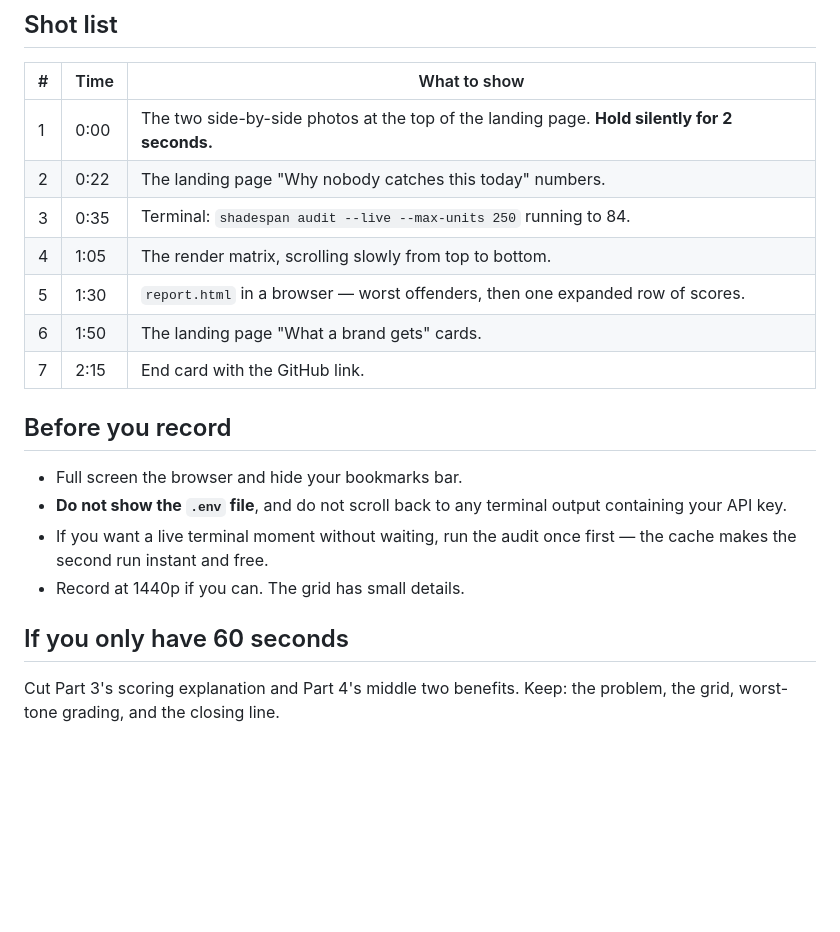
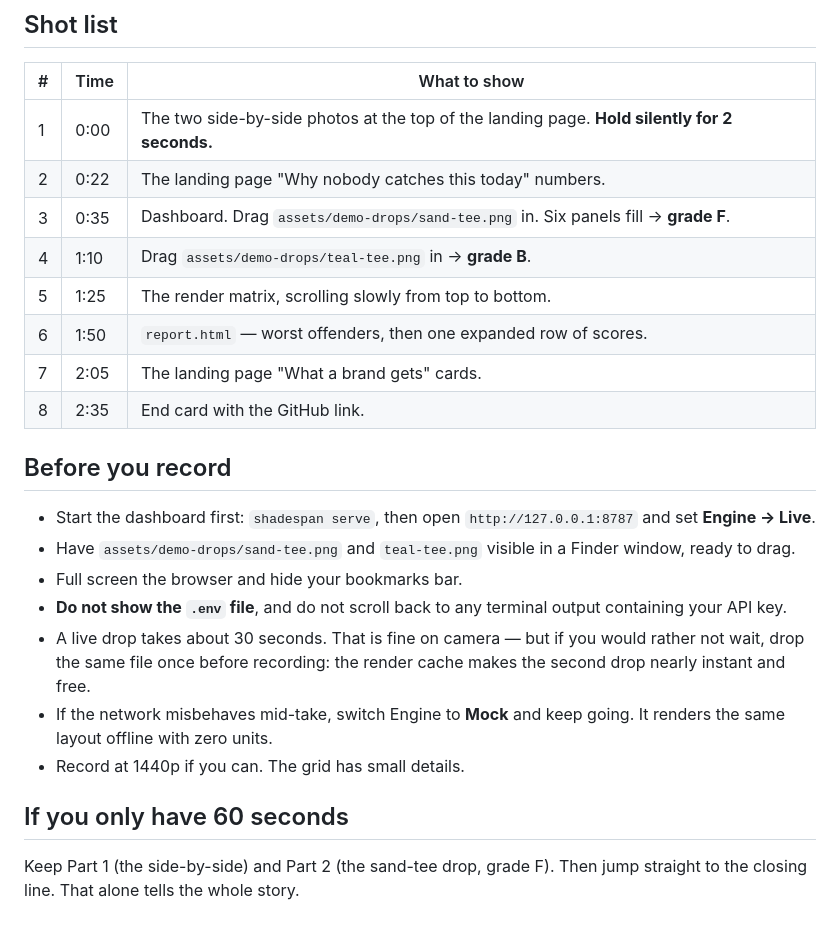
Before and after one commit to Abhinav0905/shadespan, a Markdown page: docs/DEMO-SCRIPT.md, the part around one of its changes. Drawn GitHub-style; blank space fills up the shorter version.

```diff
--- a/docs/DEMO-SCRIPT.md
+++ b/docs/DEMO-SCRIPT.md
@@ -102,19 +111,23 @@ Thank you."
 |---|---|---|
 | 1 | 0:00 | The two side-by-side photos at the top of the landing page. **Hold silently for 2 seconds.** |
 | 2 | 0:22 | The landing page "Why nobody catches this today" numbers. |
-| 3 | 0:35 | Terminal: `shadespan audit --live --max-units 250` running to 84. |
-| 4 | 1:05 | The render matrix, scrolling slowly from top to bottom. |
-| 5 | 1:30 | `report.html` in a browser — worst offenders, then one expanded row of scores. |
-| 6 | 1:50 | The landing page "What a brand gets" cards. |
-| 7 | 2:15 | End card with the GitHub link. |
+| 3 | 0:35 | Dashboard. Drag `assets/demo-drops/sand-tee.png` in. Six panels fill → **grade F**. |
+| 4 | 1:10 | Drag `assets/demo-drops/teal-tee.png` in → **grade B**. |
+| 5 | 1:25 | The render matrix, scrolling slowly from top to bottom. |
+| 6 | 1:50 | `report.html` — worst offenders, then one expanded row of scores. |
+| 7 | 2:05 | The landing page "What a brand gets" cards. |
+| 8 | 2:35 | End card with the GitHub link. |
 
 ## Before you record
 
+* Start the dashboard first: `shadespan serve`, then open `http://127.0.0.1:8787` and set **Engine → Live**.
+* Have `assets/demo-drops/sand-tee.png` and `teal-tee.png` visible in a Finder window, ready to drag.
 * Full screen the browser and hide your bookmarks bar.
 * **Do not show the `.env` file**, and do not scroll back to any terminal output containing your API key.
-* If you want a live terminal moment without waiting, run the audit once first — the cache makes the second run instant and free.
+* A live drop takes about 30 seconds. That is fine on camera — but if you would rather not wait, drop the same file once before recording: the render cache makes the second drop nearly instant and free.
+* If the network misbehaves mid-take, switch Engine to **Mock** and keep going. It renders the same layout offline with zero units.
 * Record at 1440p if you can. The grid has small details.
 
 ## If you only have 60 seconds
 
-Cut Part 3's scoring explanation and Part 4's middle two benefits. Keep: the problem, the grid, worst-tone grading, and the closing line.
+Keep Part 1 (the side-by-side) and Part 2 (the sand-tee drop, grade F). Then jump straight to the closing line. That alone tells the whole story.
```
Also changed, not shown: other parts of docs/DEMO-SCRIPT.md (+21 -12 lines), README.md (+8 -0 lines), assets/demo-drops/sand-tee.png (added), assets/demo-drops/teal-tee.png (added), docs/screenshots/03-dashboard.png, docs/screenshots/04-drop-result.png (added), 4 other files.
